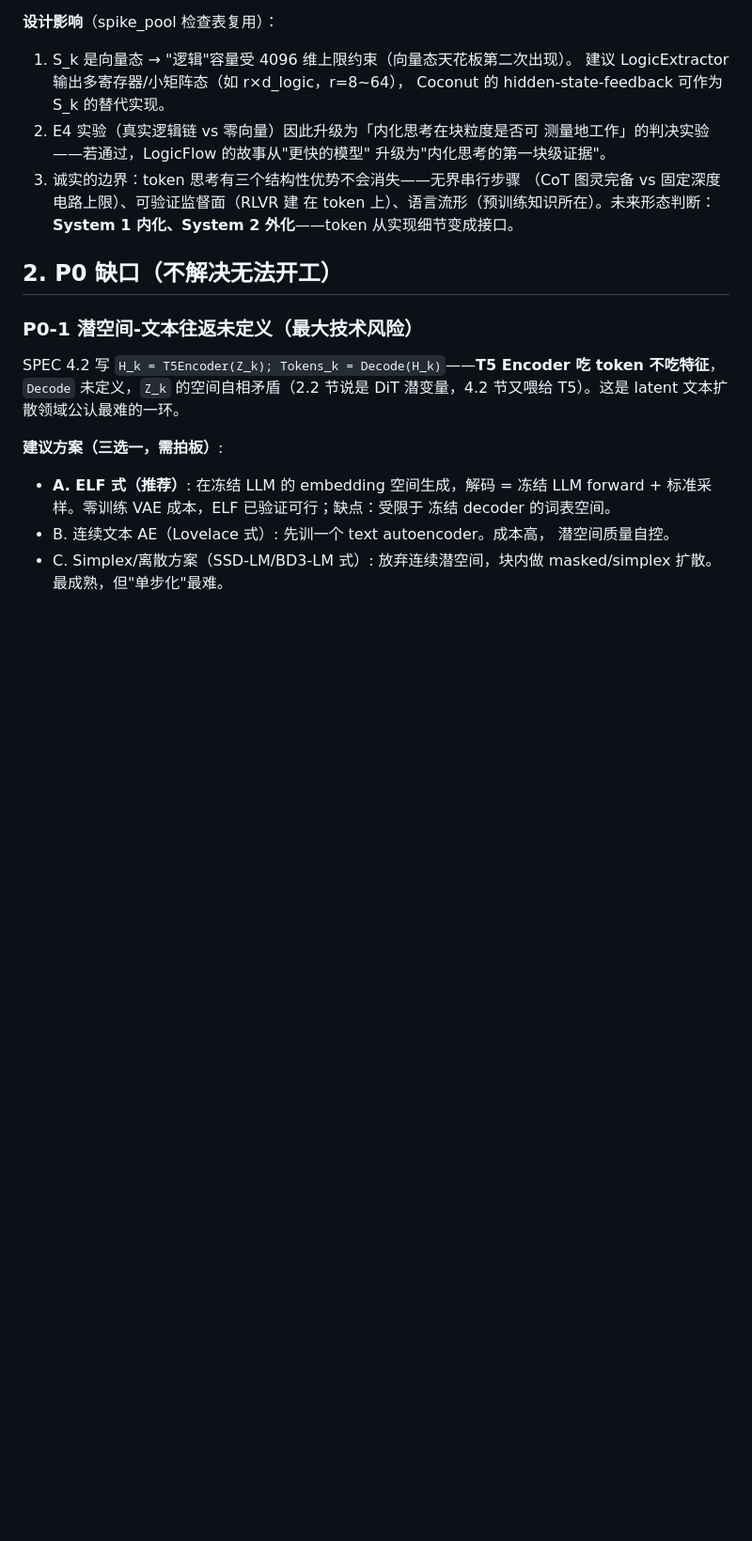
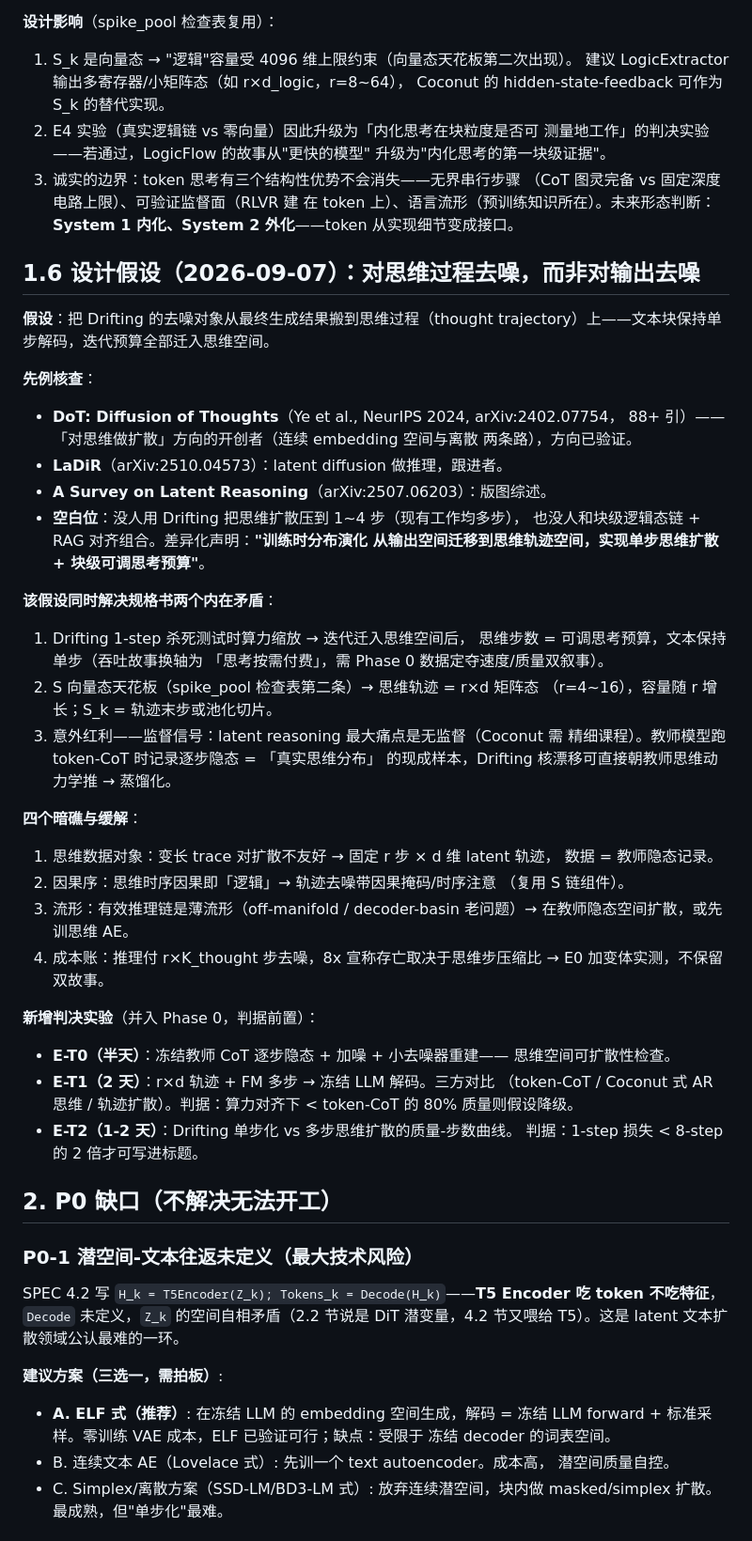
Before and after one commit to ituiyuio/CrystalLLM, a Markdown page: experiments/logicflow/REVIEW.md, the part around the change. Shown at 94% size. Drawn GitHub-style; blank space fills up the shorter version.

Commit message:
logicflow: 设计假设 1.6 对思维过程去噪 (DoT 先例 + 单步思维扩散空白位 + E-T0/T1/T2)

```diff
--- a/experiments/logicflow/REVIEW.md
+++ b/experiments/logicflow/REVIEW.md
@@ -64,6 +64,50 @@ related work 并作为第二贡献点：
   （CoT 图灵完备 vs 固定深度电路上限）、可验证监督面（RLVR 建
   在 token 上）、语言流形（预训练知识所在）。未来形态判断：
   **System 1 内化、System 2 外化**——token 从实现细节变成接口。
+
+## 1.6 设计假设（2026-09-07）：对思维过程去噪，而非对输出去噪
+
+**假设**：把 Drifting 的去噪对象从最终生成结果搬到思维过程（thought
+trajectory）上——文本块保持单步解码，迭代预算全部迁入思维空间。
+
+**先例核查**：
+- **DoT: Diffusion of Thoughts**（Ye et al., NeurIPS 2024, arXiv:2402.07754，
+  88+ 引）——「对思维做扩散」方向的开创者（连续 embedding 空间与离散
+  两条路），方向已验证。
+- **LaDiR**（arXiv:2510.04573）：latent diffusion 做推理，跟进者。
+- **A Survey on Latent Reasoning**（arXiv:2507.06203）：版图综述。
+- **空白位**：没人用 Drifting 把思维扩散压到 1~4 步（现有工作均多步），
+  也没人和块级逻辑态链 + RAG 对齐组合。差异化声明：**"训练时分布演化
+  从输出空间迁移到思维轨迹空间，实现单步思维扩散 + 块级可调思考预算"**。
+
+**该假设同时解决规格书两个内在矛盾**：
+1. Drifting 1-step 杀死测试时算力缩放 → 迭代迁入思维空间后，
+   思维步数 = 可调思考预算，文本保持单步（吞吐故事换轴为
+   「思考按需付费」，需 Phase 0 数据定夺速度/质量双叙事）。
+2. S 向量态天花板（spike_pool 检查表第二条）→ 思维轨迹 = r×d 矩阵态
+   （r=4~16），容量随 r 增长；S_k = 轨迹末步或池化切片。
+3. 意外红利——监督信号：latent reasoning 最大痛点是无监督（Coconut 需
+   精细课程）。教师模型跑 token-CoT 时记录逐步隐态 = 「真实思维分布」
+   的现成样本，Drifting 核漂移可直接朝教师思维动力学推 → 蒸馏化。
+
+**四个暗礁与缓解**：
+1. 思维数据对象：变长 trace 对扩散不友好 → 固定 r 步 × d 维 latent 轨迹，
+   数据 = 教师隐态记录。
+2. 因果序：思维时序因果即「逻辑」→ 轨迹去噪带因果掩码/时序注意
+   （复用 S 链组件）。
+3. 流形：有效推理链是薄流形（off-manifold / decoder-basin 老问题）→
+   在教师隐态空间扩散，或先训思维 AE。
+4. 成本账：推理付 r×K_thought 步去噪，8x 宣称存亡取决于思维步压缩比
+   → E0 加变体实测，不保留双故事。
+
+**新增判决实验**（并入 Phase 0，判据前置）：
+- **E-T0（半天）**：冻结教师 CoT 逐步隐态 + 加噪 + 小去噪器重建——
+  思维空间可扩散性检查。
+- **E-T1（2 天）**：r×d 轨迹 + FM 多步 → 冻结 LLM 解码。三方对比
+  （token-CoT / Coconut 式 AR 思维 / 轨迹扩散）。判据：算力对齐下
+  < token-CoT 的 80% 质量则假设降级。
+- **E-T2（1-2 天）**：Drifting 单步化 vs 多步思维扩散的质量-步数曲线。
+  判据：1-step 损失 < 8-step 的 2 倍才可写进标题。
 
 ## 2. P0 缺口（不解决无法开工）
 
```
